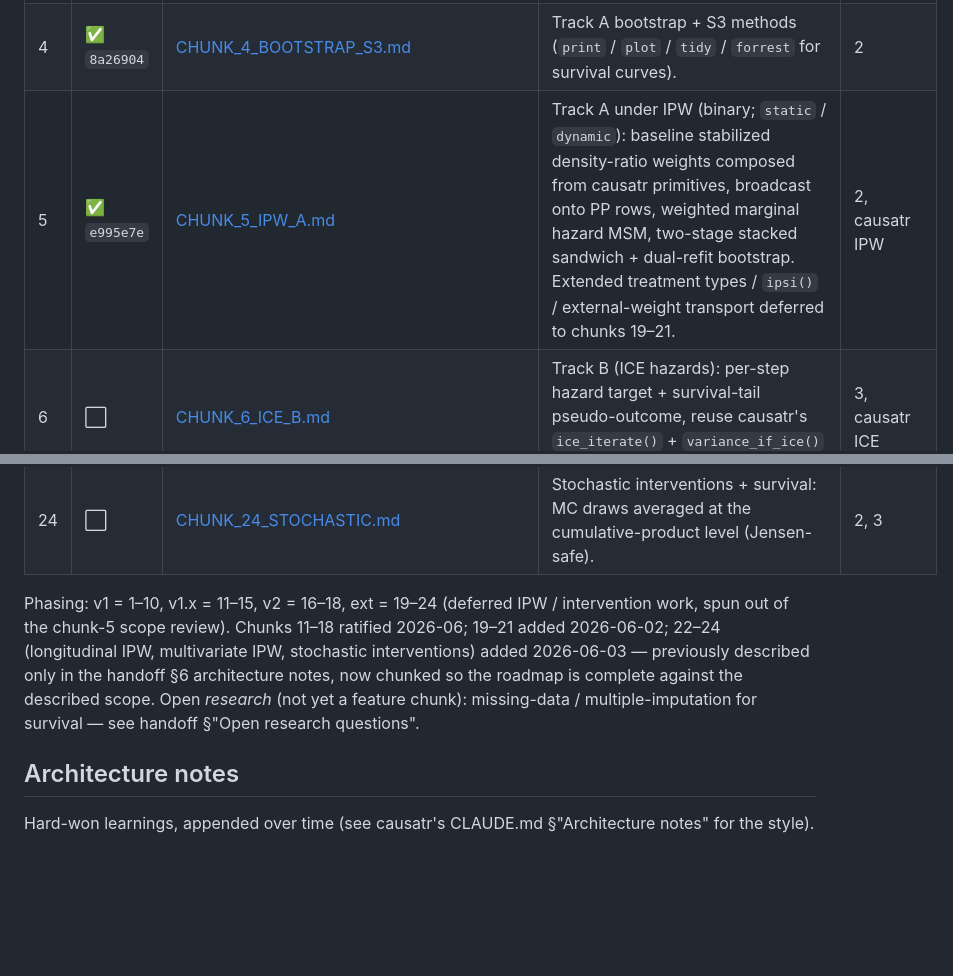
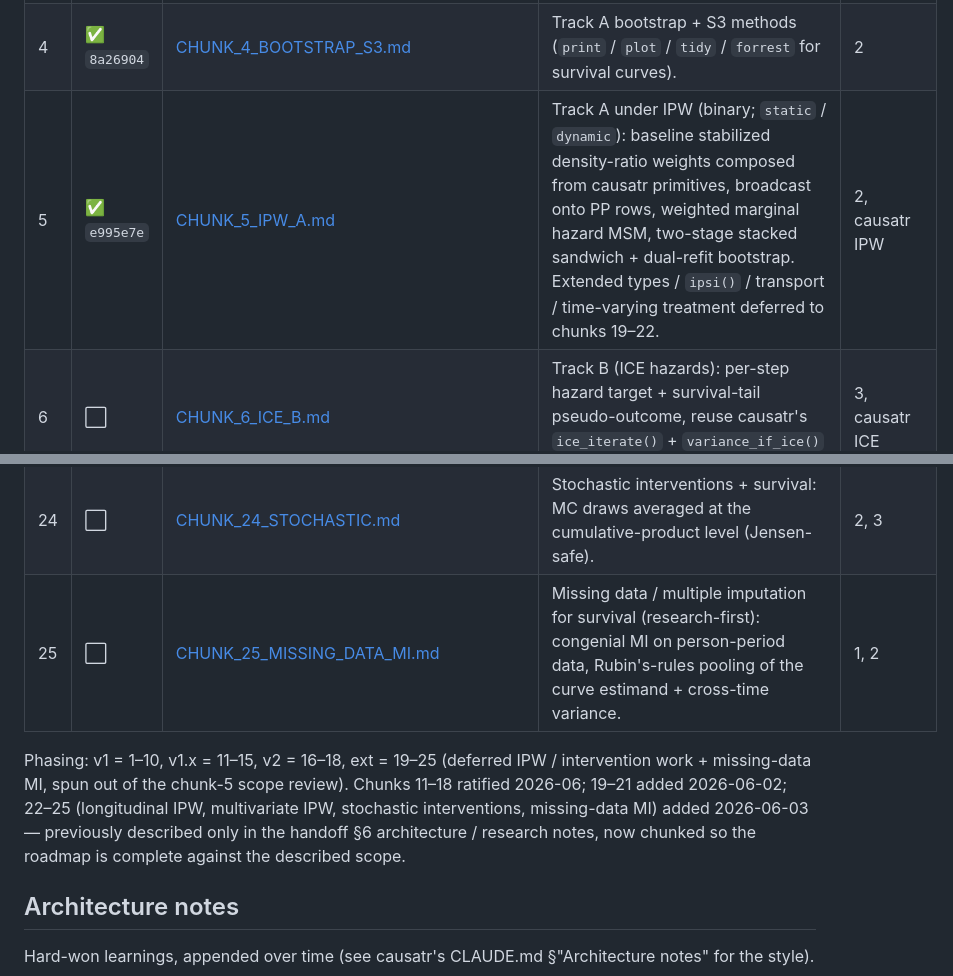
Before and after one commit to etverse/survatr, a Markdown page: CLAUDE.md, 2 parts joined by grey strips. Rendered like a GitHub page; blank space fills up the shorter version.

```diff
--- a/CLAUDE.md
+++ b/CLAUDE.md
@@ -272,7 +272,7 @@ Single source of truth for per-chunk status is the table below. Keep
 | 2 | ✅ `2525707` | [CHUNK_2_CONTRAST_A.md](CHUNK_2_CONTRAST_A.md) | Track A contrast path: per-individual hazards → survival curve → risk / RMST contrasts. **No variance yet.** Time-indexed `data.table` result shape. | 1 |
 | 3 | ✅ `a3f79cb` | [CHUNK_3_SANDWICH_A.md](CHUNK_3_SANDWICH_A.md) | Track A sandwich variance: delta-method cross-time IF aggregation on `causatr:::prepare_model_if()` / `apply_model_correction()`. | 2 |
 | 4 | ✅ `8a26904` | [CHUNK_4_BOOTSTRAP_S3.md](CHUNK_4_BOOTSTRAP_S3.md) | Track A bootstrap + S3 methods (`print` / `plot` / `tidy` / `forrest` for survival curves). | 2 |
-| 5 | ✅ `e995e7e` | [CHUNK_5_IPW_A.md](CHUNK_5_IPW_A.md) | Track A under IPW (binary; `static` / `dynamic`): baseline stabilized density-ratio weights composed from causatr primitives, broadcast onto PP rows, weighted marginal hazard MSM, two-stage stacked sandwich + dual-refit bootstrap. Extended treatment types / `ipsi()` / external-weight transport deferred to chunks 19–21. | 2, causatr IPW |
+| 5 | ✅ `e995e7e` | [CHUNK_5_IPW_A.md](CHUNK_5_IPW_A.md) | Track A under IPW (binary; `static` / `dynamic`): baseline stabilized density-ratio weights composed from causatr primitives, broadcast onto PP rows, weighted marginal hazard MSM, two-stage stacked sandwich + dual-refit bootstrap. Extended types / `ipsi()` / transport / time-varying treatment deferred to chunks 19–22. | 2, causatr IPW |
 | 6 | ⬜ | [CHUNK_6_ICE_B.md](CHUNK_6_ICE_B.md) | Track B (ICE hazards): per-step hazard target + survival-tail pseudo-outcome, reuse causatr's `ice_iterate()` + `variance_if_ice()` via internal imports. | 3, causatr ICE |
 | 7 | ⬜ | [CHUNK_7_COMPETING_RISKS.md](CHUNK_7_COMPETING_RISKS.md) | Competing risks: parallel cause-specific hazards + CIF contrast + sandwich via stacked EE across cause-specific models. | 2, 3 |
 | 8 | ⬜ | [CHUNK_8_MATCHING_REJECTION.md](CHUNK_8_MATCHING_REJECTION.md) | Matching rejection path + classed error. (Already partially wired in chunk 1's `surv_fit()`; chunk 8 expands to the full rejection surface with a regression test.) | — |
@@ -292,14 +292,14 @@ Single source of truth for per-chunk status is the table below. Keep
 | 22 | ⬜ | [CHUNK_22_LONGITUDINAL_IPW.md](CHUNK_22_LONGITUDINAL_IPW.md) | Longitudinal IPW survival (time-varying treatment MSM): per-period cumulative density-ratio weights, weighted MSM, per-period stacked-EE blocks. Home for the `survatr_ipw_time_varying_treatment` rejection. | 5, 11 |
 | 23 | ⬜ | [CHUNK_23_MULTIVARIATE_IPW.md](CHUNK_23_MULTIVARIATE_IPW.md) | Multivariate-treatment IPW survival: joint chain-rule density, product weight, block-diagonal propensity sandwich. | 5 |
 | 24 | ⬜ | [CHUNK_24_STOCHASTIC.md](CHUNK_24_STOCHASTIC.md) | Stochastic interventions + survival: MC draws averaged at the cumulative-product level (Jensen-safe). | 2, 3 |
+| 25 | ⬜ | [CHUNK_25_MISSING_DATA_MI.md](CHUNK_25_MISSING_DATA_MI.md) | Missing data / multiple imputation for survival (research-first): congenial MI on person-period data, Rubin's-rules pooling of the curve estimand + cross-time variance. | 1, 2 |
 
-Phasing: v1 = 1–10, v1.x = 11–15, v2 = 16–18, ext = 19–24 (deferred IPW /
-intervention work, spun out of the chunk-5 scope review). Chunks 11–18 ratified
-2026-06; 19–21 added 2026-06-02; 22–24 (longitudinal IPW, multivariate IPW,
-stochastic interventions) added 2026-06-03 — previously described only in the
-handoff §6 architecture notes, now chunked so the roadmap is complete against
-the described scope. Open *research* (not yet a feature chunk): missing-data /
-multiple-imputation for survival — see handoff §"Open research questions".
+Phasing: v1 = 1–10, v1.x = 11–15, v2 = 16–18, ext = 19–25 (deferred IPW /
+intervention work + missing-data MI, spun out of the chunk-5 scope review).
+Chunks 11–18 ratified 2026-06; 19–21 added 2026-06-02; 22–25 (longitudinal IPW,
+multivariate IPW, stochastic interventions, missing-data MI) added 2026-06-03 —
+previously described only in the handoff §6 architecture / research notes, now
+chunked so the roadmap is complete against the described scope.
 
 ## Architecture notes
 
```
Also changed, not shown: CHUNK_25_MISSING_DATA_MI.md (added, +54 -0 lines), SURVIVAL_PACKAGE_HANDOFF.md (+6 -12 lines).
